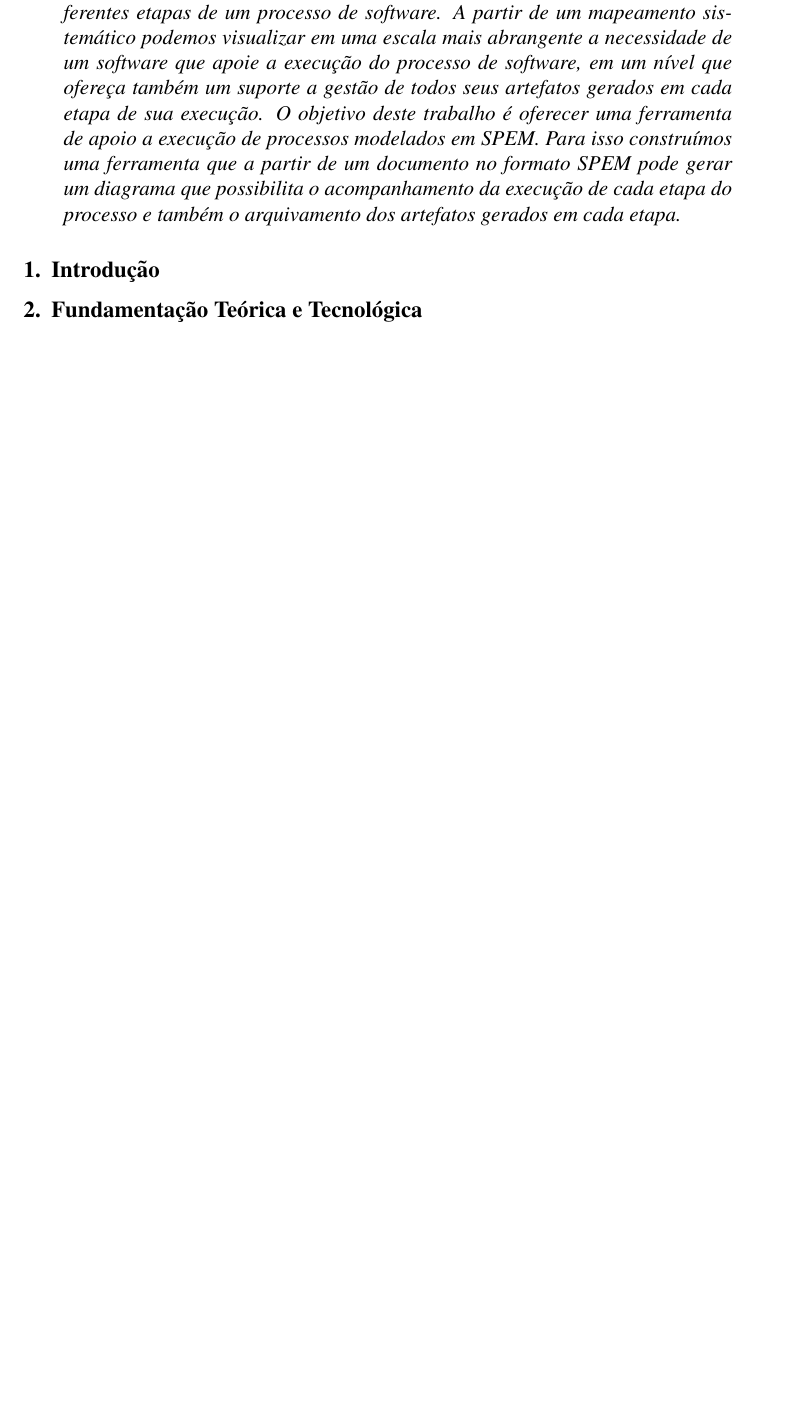
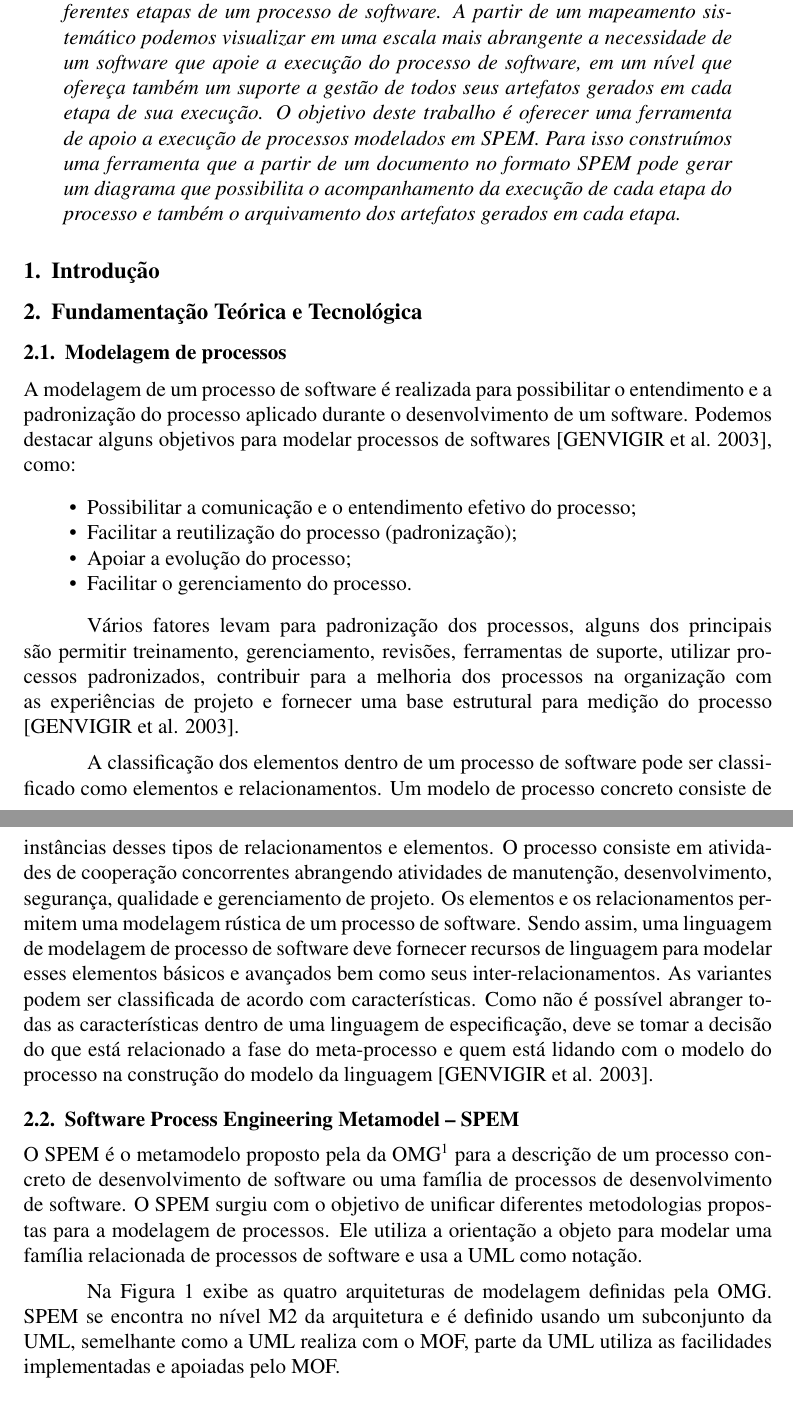
Before and after one commit to DouglasGiordano/spem-creator, a LaTeX document (artigo/SBC/sbc-template.tex, which reads artigo/SBC/textuais/fundamentacaoTeorica.tex): part of page 1 of 6 before the commit and two parts of pages 1 and 2 of 8 after it, the two joined at a grey line, cut so that both start at the same text, the shorter picture padded with empty space. Compiled offline with pdfLaTeX.

Commit message:
modificações nos trabalhos relacionados e na fundamentação terórica

```diff
--- a/artigo/SBC/textuais/fundamentacaoTeorica.tex
+++ b/artigo/SBC/textuais/fundamentacaoTeorica.tex
@@ -1,3 +1,27 @@
 %==============================================================================
 \section{Fundamentação Teórica e Tecnológica}\label{fundamentacaoTeorica}
 %==============================================================================
+
+\subsection{Modelagem de processos}
+A modelagem de um processo de software é realizada para possibilitar o entendimento e a padronização do processo aplicado durante o desenvolvimento de um software. Podemos destacar alguns objetivos para modelar processos de softwares \cite{genvigir2003modelagem}, como:
+
+\begin{itemize}
+	\item Possibilitar a comunicação e o entendimento efetivo do processo;
+	\item Facilitar a reutilização do processo (padronização);
+	\item Apoiar a evolução do processo;
+	\item Facilitar o gerenciamento do processo.
+\end{itemize}
+
+Vários fatores levam para padronização dos processos, alguns dos principais são permitir treinamento, gerenciamento, revisões,
+ferramentas de suporte, utilizar processos padronizados, contribuir para a melhoria dos processos na organização com as experiências de projeto e fornecer uma base estrutural para medição do processo \cite{genvigir2003modelagem}.
+
+
+A classificação dos elementos dentro de um processo de software pode ser classificado como elementos e relacionamentos. Um modelo de processo concreto consiste de instâncias desses tipos de relacionamentos e elementos. O processo consiste em atividades de cooperação concorrentes abrangendo atividades de manutenção, desenvolvimento, segurança, qualidade e gerenciamento de projeto. Os elementos e os relacionamentos permitem uma modelagem rústica de um processo de software. Sendo assim, uma linguagem de modelagem de processo de software deve fornecer recursos de linguagem para modelar esses elementos básicos e avançados bem como seus inter-relacionamentos. As variantes podem ser classificada de acordo com características. Como não é possível abranger todas as características dentro de uma linguagem de especificação, deve se tomar a decisão do que está relacionado a fase do meta-processo e quem está lidando com o modelo do processo na construção do modelo da linguagem \cite{genvigir2003modelagem}.
+
+
+\subsection{Software Process Engineering Metamodel -- SPEM}
+
+
+O SPEM é o metamodelo proposto pela da OMG\footnote{Google Scholar \url{http://www.omg.org/}} para a descrição de um processo concreto de desenvolvimento de software ou uma família de processos de desenvolvimento de software. O SPEM surgiu com o objetivo de unificar diferentes metodologias propostas para a modelagem de processos. Ele utiliza a orientação a objeto para modelar uma família relacionada de processos de software e usa a UML como notação.
+
+Na Figura \ref{fig:niveisSpem} exibe as quatro arquiteturas de modelagem definidas pela OMG. SPEM se encontra no nível M2 da arquitetura e é definido usando um subconjunto da UML, semelhante como a UML realiza com o MOF, parte da UML utiliza as facilidades implementadas e apoiadas pelo MOF.
```
Also changed, not shown: artigo/SBC/sbc-template.bib (+7 -0 lines), artigo/SBC/textuais/trabalhosRelacionados.tex (+3 -3 lines), artigo/SBC/img/spemNiveis.pdf (added), artigo/SBC/sbc-template.bbl, artigo/SBC/textuais/fundamentacaoTeorica.tex (10 more changed lines), 1 other file.
